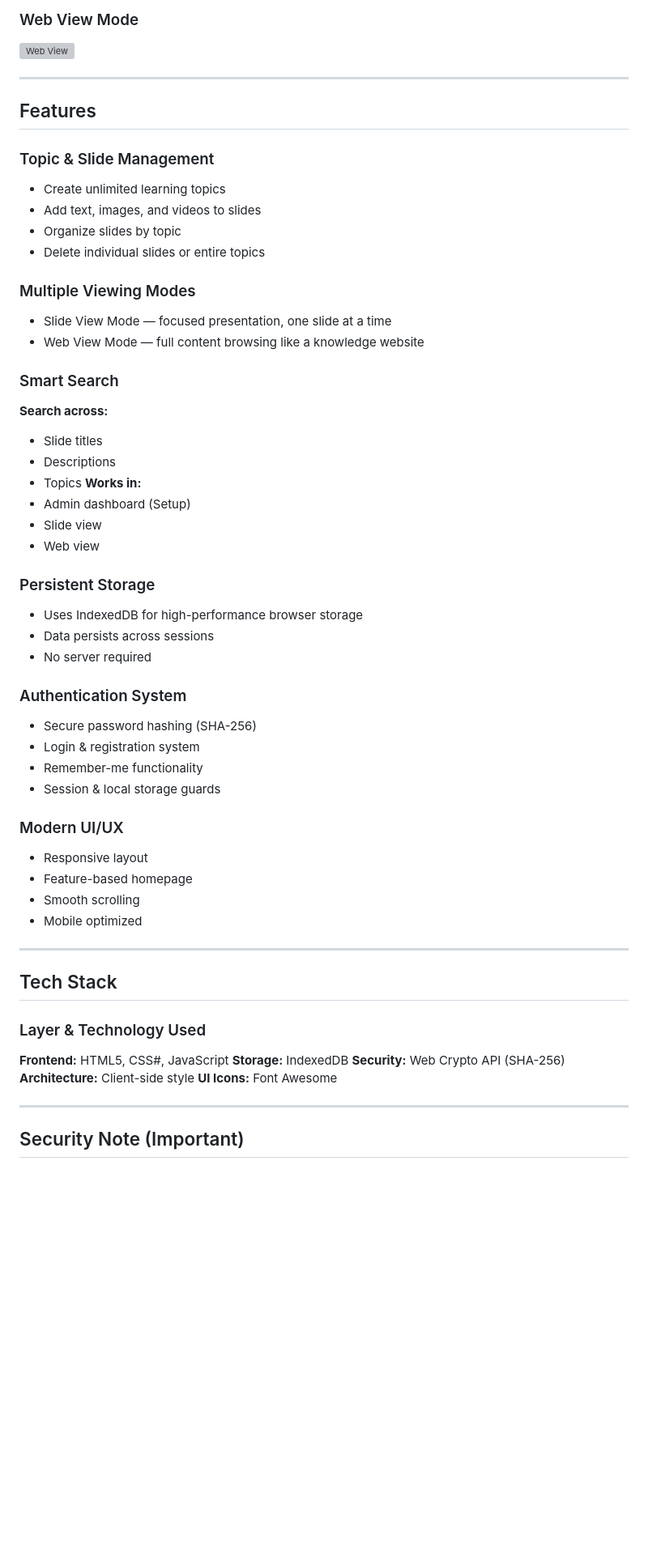
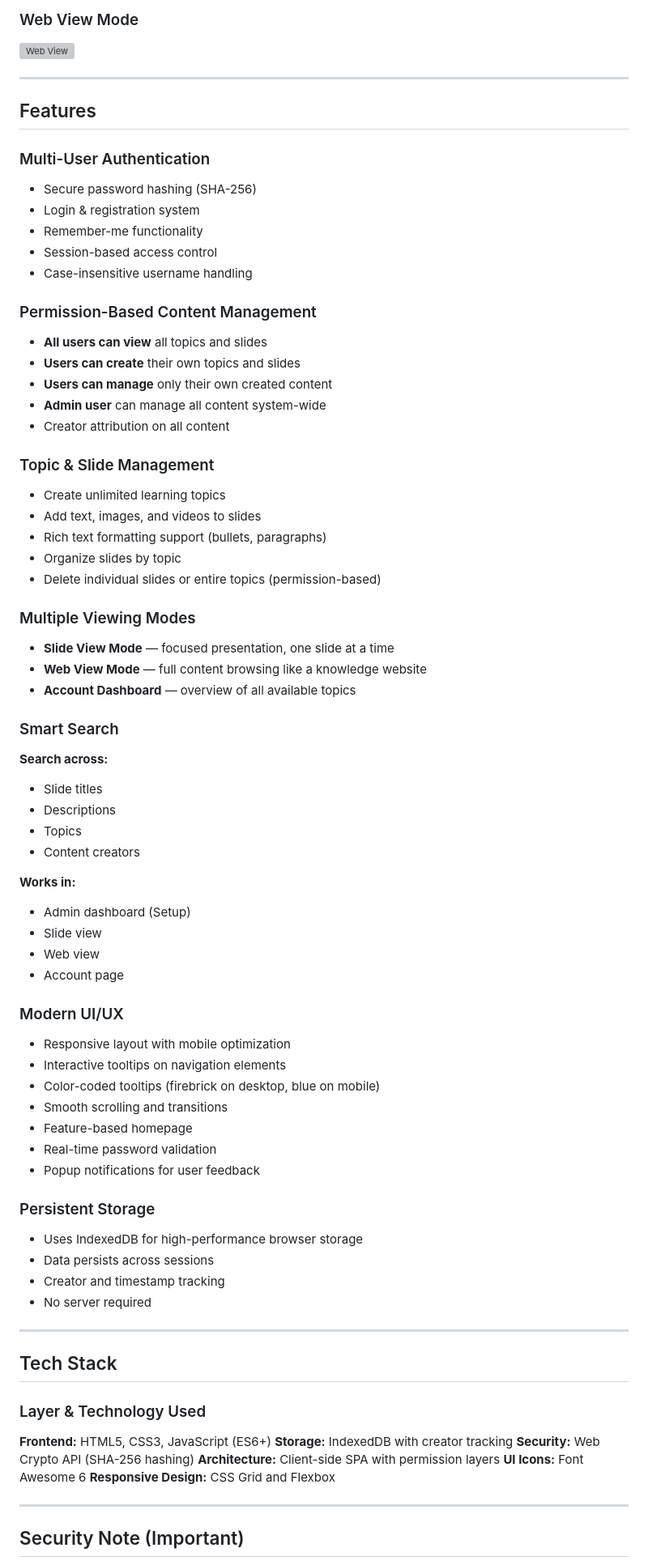
Before and after one commit to Cyprianchux/sunesis-V2, a Markdown page: README.md, the part around one of its changes. Shown at 81% size. Rendered like a GitHub page; blank space fills up the shorter version; grey boxes are pictures that could not be loaded.

```diff
--- a/README.md
+++ b/README.md
@@ -64,17 +67,35 @@ All data is stored safely in your browser. No external servers are required.
 
 ## Features
 
+### Multi-User Authentication
+
+- Secure password hashing (SHA-256)
+- Login & registration system
+- Remember-me functionality
+- Session-based access control
+- Case-insensitive username handling
+
+### Permission-Based Content Management
+
+- **All users can view** all topics and slides
+- **Users can create** their own topics and slides
+- **Users can manage** only their own created content
+- **Admin user** can manage all content system-wide
+- Creator attribution on all content
+
 ### Topic & Slide Management
 
 - Create unlimited learning topics
 - Add text, images, and videos to slides
+- Rich text formatting support (bullets, paragraphs)
 - Organize slides by topic
-- Delete individual slides or entire topics
+- Delete individual slides or entire topics (permission-based)
 
 ### Multiple Viewing Modes
 
-- Slide View Mode — focused presentation, one slide at a time
-- Web View Mode — full content browsing like a knowledge website
+- **Slide View Mode** — focused presentation, one slide at a time
+- **Web View Mode** — full content browsing like a knowledge website
+- **Account Dashboard** — overview of all available topics
 
 ### Smart Search
 
@@ -83,30 +104,31 @@ All data is stored safely in your browser. No external servers are required.
 - Slide titles
 - Descriptions
 - Topics
-  **Works in:**
+- Content creators
+
+**Works in:**
+
 - Admin dashboard (Setup)
 - Slide view
 - Web view
+- Account page
+
+### Modern UI/UX
+
+- Responsive layout with mobile optimization
+- Interactive tooltips on navigation elements
+- Color-coded tooltips (firebrick on desktop, blue on mobile)
+- Smooth scrolling and transitions
+- Feature-based homepage
+- Real-time password validation
+- Popup notifications for user feedback
 
 ### Persistent Storage
 
 - Uses IndexedDB for high-performance browser storage
 - Data persists across sessions
+- Creator and timestamp tracking
 - No server required
-
-### Authentication System
-
-- Secure password hashing (SHA-256)
-- Login & registration system
-- Remember-me functionality
-- Session & local storage guards
-
-### Modern UI/UX
-
-- Responsive layout
-- Feature-based homepage
-- Smooth scrolling
-- Mobile optimized
 
 ---
 
@@ -114,11 +136,12 @@ All data is stored safely in your browser. No external servers are required.
 
 ### Layer & Technology Used
 
-**Frontend:** HTML5, CSS#, JavaScript
-**Storage:** IndexedDB
-**Security:** Web Crypto API (SHA-256)
-**Architecture:** Client-side style
-**UI Icons:** Font Awesome
+**Frontend:** HTML5, CSS3, JavaScript (ES6+)
+**Storage:** IndexedDB with creator tracking
+**Security:** Web Crypto API (SHA-256 hashing)
+**Architecture:** Client-side SPA with permission layers
+**UI Icons:** Font Awesome 6
+**Responsive Design:** CSS Grid and Flexbox
 
 ---
 
```
Also changed, not shown: other parts of README.md (+107 -35 lines).
